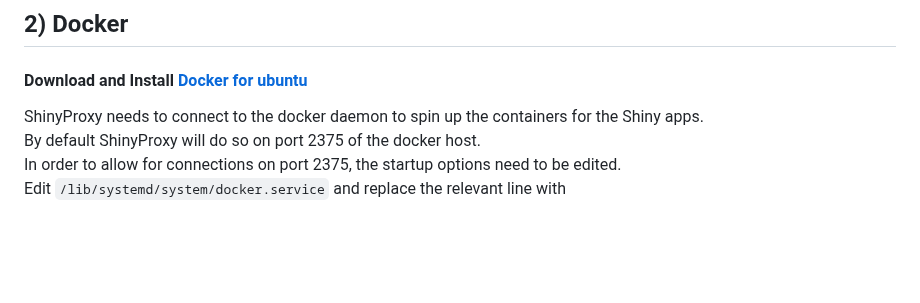
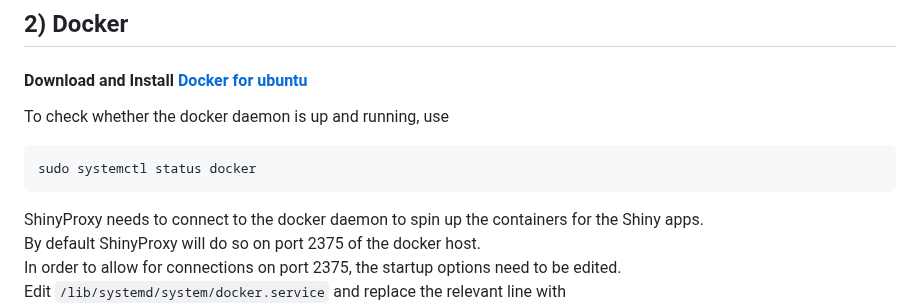
Before and after one commit to senthilcaesar/BWH, a Markdown page: README.md, the part around the change. Rendered like a GitHub page; blank space fills up the shorter version.

````diff
--- a/README.md
+++ b/README.md
@@ -26,7 +26,10 @@ sudo apt install ./zulu8.68.0.19-ca-jdk8.0.362-linux_amd64.deb
 ## 2) Docker
 
 #### Download and Install [Docker for ubuntu](https://docs.docker.com/engine/install/ubuntu/)
-
+To check whether the docker daemon is up and running, use
+```
+sudo systemctl status docker
+```
 ShinyProxy needs to connect to the docker daemon to spin up the containers for the Shiny apps.<br />
 By default ShinyProxy will do so on port 2375 of the docker host.<br /> In order to allow for connections on port 2375,
 the startup options need to be edited.<br /> Edit `/lib/systemd/system/docker.service` and replace the relevant line with
````
